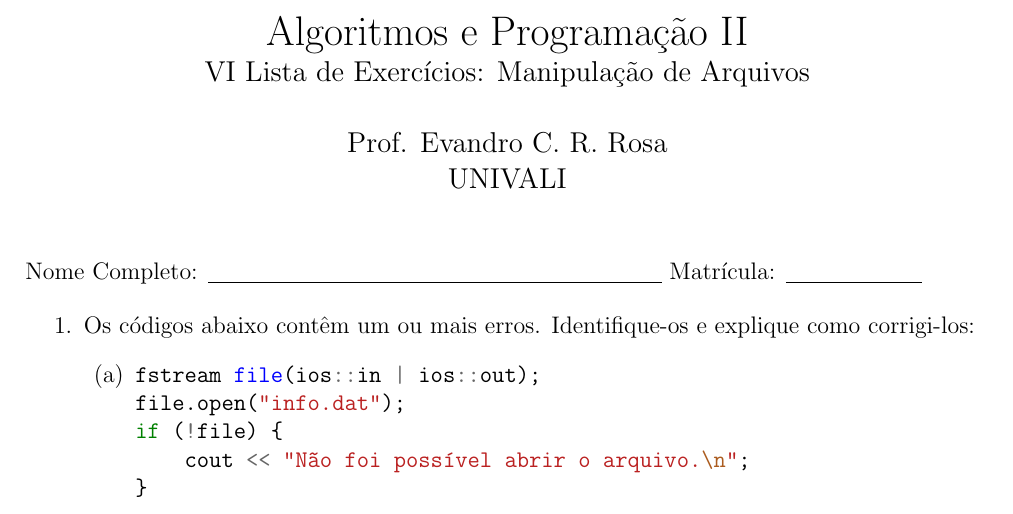
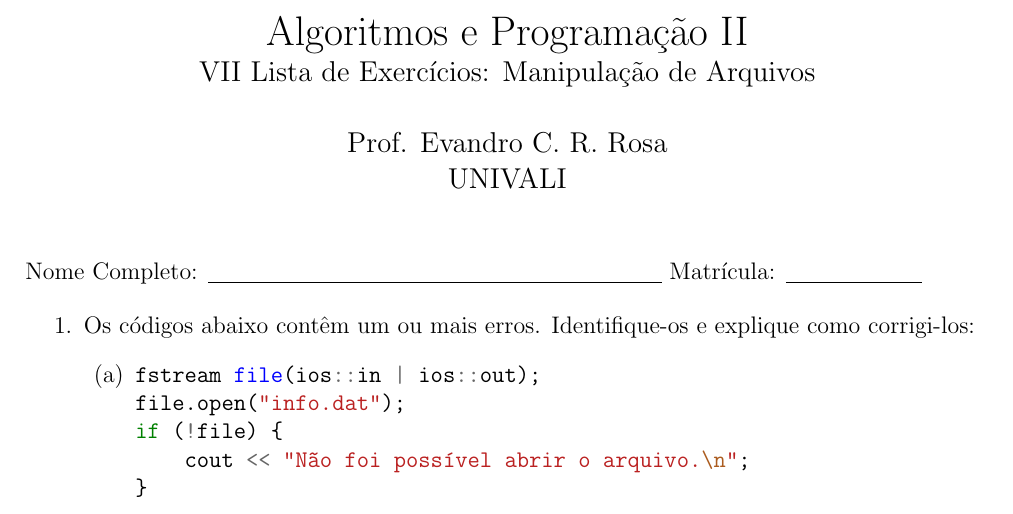
Before and after one commit to evandro-crr/alg2, a LaTeX document (listas/7_lista.tex): part of page 1 of 2, cut so that both start at the same text. Compiled offline with pdfLaTeX.

Commit message:
update numeração

```diff
--- a/listas/7_lista.tex
+++ b/listas/7_lista.tex
@@ -8,7 +8,7 @@
 \usepackage{graphicx}
 
 \title{Algoritmos e Programação II\\
-\large VI Lista de Exercícios: Manipulação de Arquivos}
+\large VII Lista de Exercícios: Manipulação de Arquivos}
 \author{Prof. Evandro C. R. Rosa\\UNIVALI}
 \date{}
 
```
Also changed, not shown: listas/7_lista.pdf.
